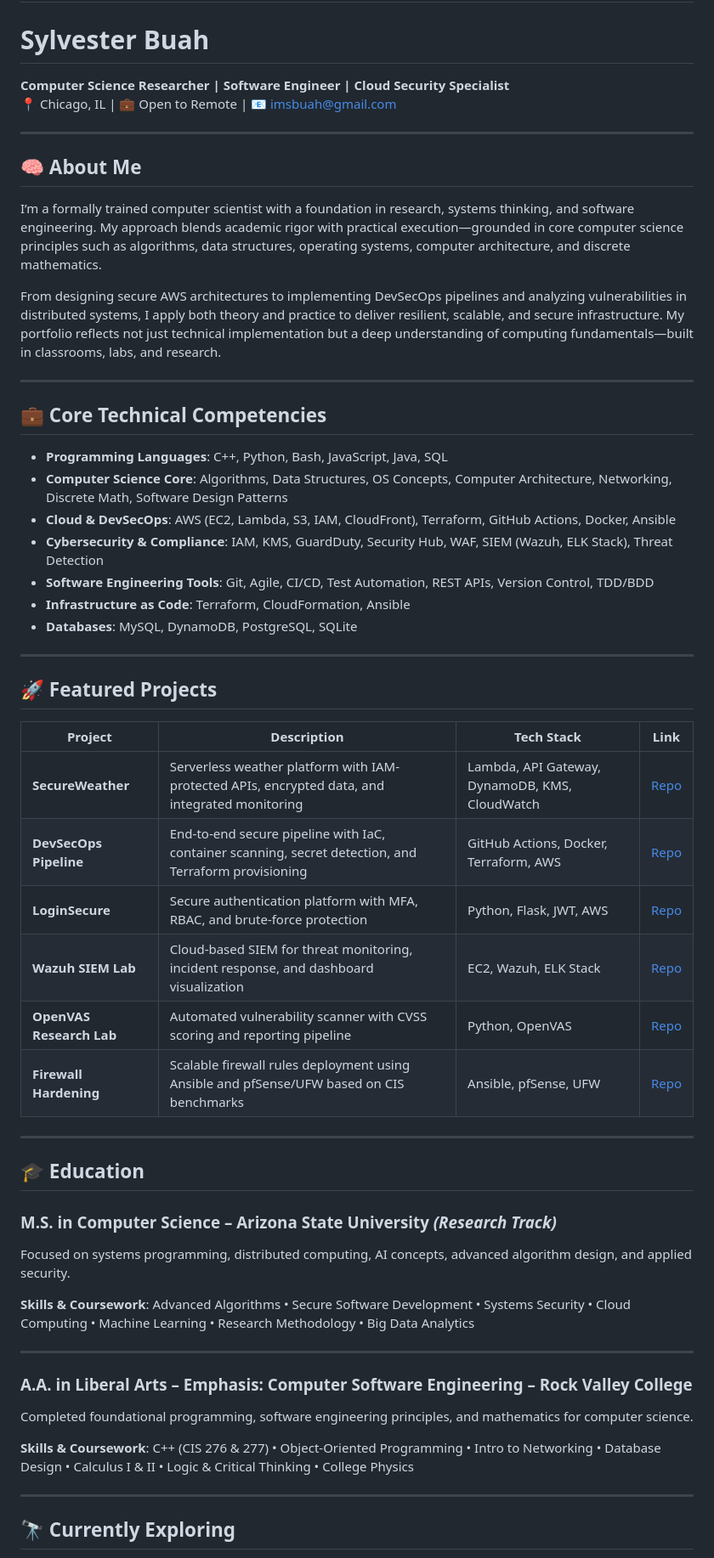
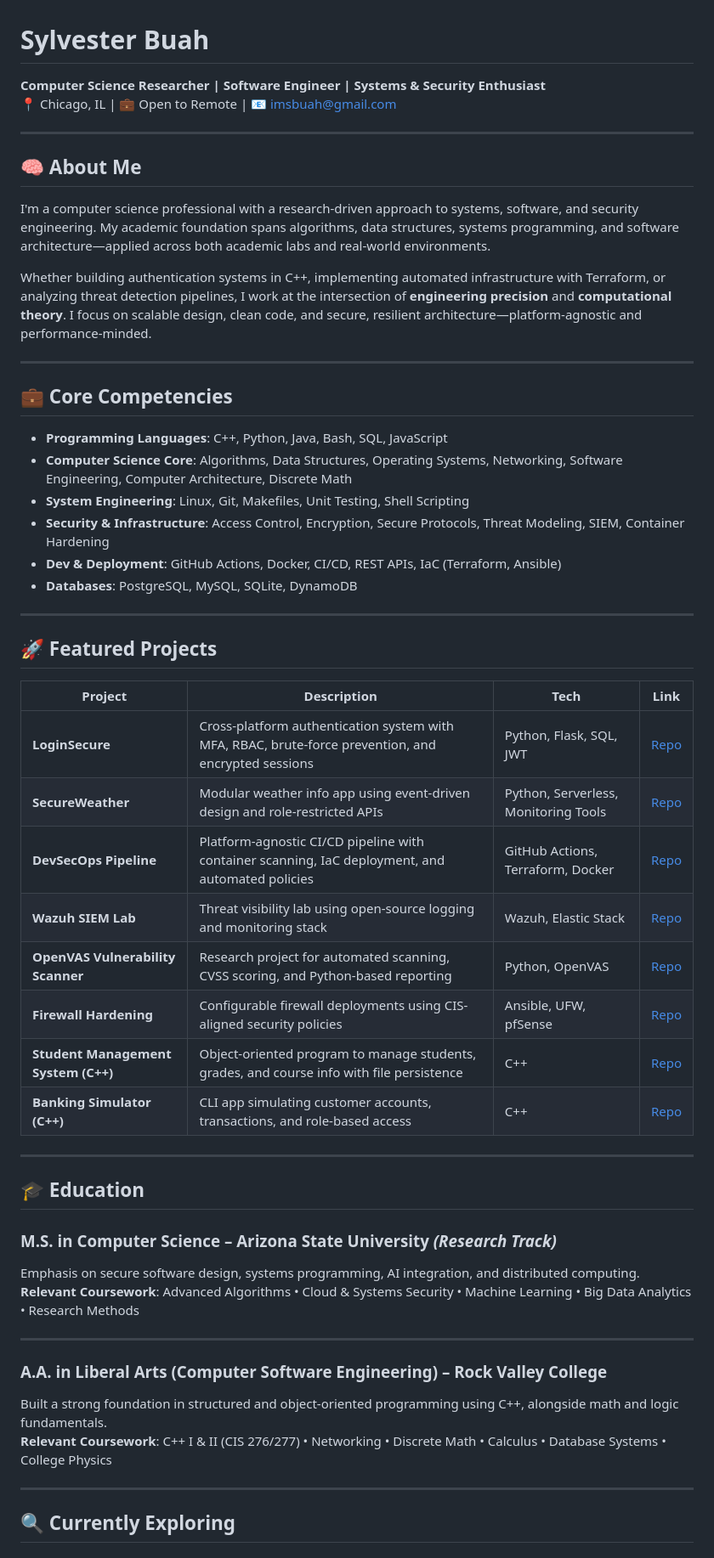
Before and after one commit to imsbuah/imsbuah.github.io, a Markdown page: README.md, the part around the change printed below. Shown: that part at 85% size. Rendered like a GitHub page.

```diff
--- a/README.md
+++ b/README.md
@@ -3,58 +1,57 @@
 # Sylvester Buah
 
-**Computer Science Researcher | Software Engineer | Cloud Security Specialist**
+**Computer Science Researcher | Software Engineer | Systems & Security Enthusiast**
 📍 Chicago, IL | 💼 Open to Remote | 📧 imsbuah@gmail.com
 
 ---
 
 ## 🧠 About Me
 
-I’m a formally trained computer scientist with a foundation in research, systems thinking, and software engineering. My approach blends academic rigor with practical execution—grounded in core computer science principles such as algorithms, data structures, operating systems, computer architecture, and discrete mathematics.
+I'm a computer science professional with a research-driven approach to systems, software, and security engineering. My academic foundation spans algorithms, data structures, systems programming, and software architecture—applied across both academic labs and real-world environments.
 
-From designing secure AWS architectures to implementing DevSecOps pipelines and analyzing vulnerabilities in distributed systems, I apply both theory and practice to deliver resilient, scalable, and secure infrastructure. My portfolio reflects not just technical implementation but a deep understanding of computing fundamentals—built in classrooms, labs, and research.
+Whether building authentication systems in C++, implementing automated infrastructure with Terraform, or analyzing threat detection pipelines, I work at the intersection of **engineering precision** and **computational theory**. I focus on scalable design, clean code, and secure, resilient architecture—platform-agnostic and performance-minded.
 
 ---
 
-## 💼 Core Technical Competencies
+## 💼 Core Competencies
 
-- **Programming Languages**: C++, Python, Bash, JavaScript, Java, SQL
-- **Computer Science Core**: Algorithms, Data Structures, OS Concepts, Computer Architecture, Networking, Discrete Math, Software Design Patterns
-- **Cloud & DevSecOps**: AWS (EC2, Lambda, S3, IAM, CloudFront), Terraform, GitHub Actions, Docker, Ansible
-- **Cybersecurity & Compliance**: IAM, KMS, GuardDuty, Security Hub, WAF, SIEM (Wazuh, ELK Stack), Threat Detection
-- **Software Engineering Tools**: Git, Agile, CI/CD, Test Automation, REST APIs, Version Control, TDD/BDD
-- **Infrastructure as Code**: Terraform, CloudFormation, Ansible
-- **Databases**: MySQL, DynamoDB, PostgreSQL, SQLite
+- **Programming Languages**: C++, Python, Java, Bash, SQL, JavaScript
+- **Computer Science Core**: Algorithms, Data Structures, Operating Systems, Networking, Software Engineering, Computer Architecture, Discrete Math
+- **System Engineering**: Linux, Git, Makefiles, Unit Testing, Shell Scripting
+- **Security & Infrastructure**: Access Control, Encryption, Secure Protocols, Threat Modeling, SIEM, Container Hardening
+- **Dev & Deployment**: GitHub Actions, Docker, CI/CD, REST APIs, IaC (Terraform, Ansible)
+- **Databases**: PostgreSQL, MySQL, SQLite, DynamoDB
 
 ---
 
 ## 🚀 Featured Projects
 
-| Project | Description | Tech Stack | Link |
-|--------|-------------|------------|------|
-| **SecureWeather** | Serverless weather platform with IAM-protected APIs, encrypted data, and integrated monitoring | Lambda, API Gateway, DynamoDB, KMS, CloudWatch | [Repo](https://github.com/imsbuah/secure-weather-app) |
-| **DevSecOps Pipeline** | End-to-end secure pipeline with IaC, container scanning, secret detection, and Terraform provisioning | GitHub Actions, Docker, Terraform, AWS | [Repo](https://github.com/imsbuah/devsecops-roadmap) |
-| **LoginSecure** | Secure authentication platform with MFA, RBAC, and brute-force protection | Python, Flask, JWT, AWS | [Repo](https://github.com/imsbuah/loginsecure) |
-| **Wazuh SIEM Lab** | Cloud-based SIEM for threat monitoring, incident response, and dashboard visualization | EC2, Wazuh, ELK Stack | [Repo](https://github.com/imsbuah/wazuh-lab) |
-| **OpenVAS Research Lab** | Automated vulnerability scanner with CVSS scoring and reporting pipeline | Python, OpenVAS | [Repo](https://github.com/imsbuah/openvas-lab) |
-| **Firewall Hardening** | Scalable firewall rules deployment using Ansible and pfSense/UFW based on CIS benchmarks | Ansible, pfSense, UFW | [Repo](https://github.com/imsbuah/firewall-hardening) |
+| Project | Description | Tech | Link |
+|--------|-------------|------|------|
+| **LoginSecure** | Cross-platform authentication system with MFA, RBAC, brute-force prevention, and encrypted sessions | Python, Flask, SQL, JWT | [Repo](https://github.com/imsbuah/loginsecure) |
+| **SecureWeather** | Modular weather info app using event-driven design and role-restricted APIs | Python, Serverless, Monitoring Tools | [Repo](https://github.com/imsbuah/secure-weather-app) |
+| **DevSecOps Pipeline** | Platform-agnostic CI/CD pipeline with container scanning, IaC deployment, and automated policies | GitHub Actions, Terraform, Docker | [Repo](https://github.com/imsbuah/devsecops-roadmap) |
+| **Wazuh SIEM Lab** | Threat visibility lab using open-source logging and monitoring stack | Wazuh, Elastic Stack | [Repo](https://github.com/imsbuah/wazuh-lab) |
+| **OpenVAS Vulnerability Scanner** | Research project for automated scanning, CVSS scoring, and Python-based reporting | Python, OpenVAS | [Repo](https://github.com/imsbuah/openvas-lab) |
+| **Firewall Hardening** | Configurable firewall deployments using CIS-aligned security policies | Ansible, UFW, pfSense | [Repo](https://github.com/imsbuah/firewall-hardening) |
+| **Student Management System (C++)** | Object-oriented program to manage students, grades, and course info with file persistence | C++ | [Repo](https://github.com/imsbuah/cpp-student-system) |
+| **Banking Simulator (C++)** | CLI app simulating customer accounts, transactions, and role-based access | C++ | [Repo](https://github.com/imsbuah/cpp-banking-simulator) |
 
 ---
 
 ## 🎓 Education
 
 ### **M.S. in Computer Science** – Arizona State University *(Research Track)*
-Focused on systems programming, distributed computing, AI concepts, advanced algorithm design, and applied security.
-
-**Skills & Coursework**: Advanced Algorithms • Secure Software Development • Systems Security • Cloud Computing • Machine Learning • Research Methodology • Big Data Analytics
+Emphasis on secure software design, systems programming, AI integration, and distributed computing.
+**Relevant Coursework**: Advanced Algorithms • Cloud & Systems Security • Machine Learning • Big Data Analytics • Research Methods
 
 ---
 
-### **A.A. in Liberal Arts – Emphasis: Computer Software Engineering** – Rock Valley College
-Completed foundational programming, software engineering principles, and mathematics for computer science.
-
-**Skills & Coursework**: C++ (CIS 276 & 277) • Object-Oriented Programming • Intro to Networking • Database Design • Calculus I & II • Logic & Critical Thinking • College Physics
+### **A.A. in Liberal Arts (Computer Software Engineering)** – Rock Valley College
+Built a strong foundation in structured and object-oriented programming using C++, alongside math and logic fundamentals.
+**Relevant Coursework**: C++ I & II (CIS 276/277) • Networking • Discrete Math • Calculus • Database Systems • College Physics
 
 ---
 
-## 🔭 Currently Exploring
+## 🔍 Currently Exploring
 
```
Also changed, not shown: other parts of README.md (+6 -8 lines).
